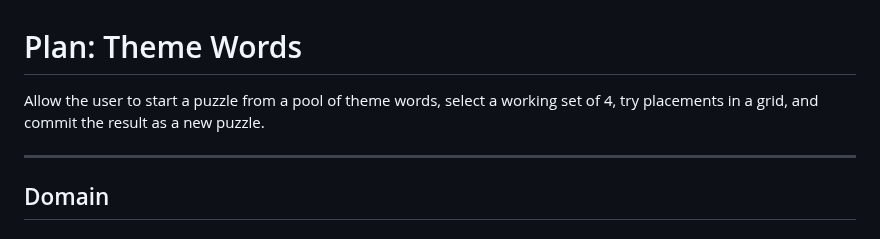
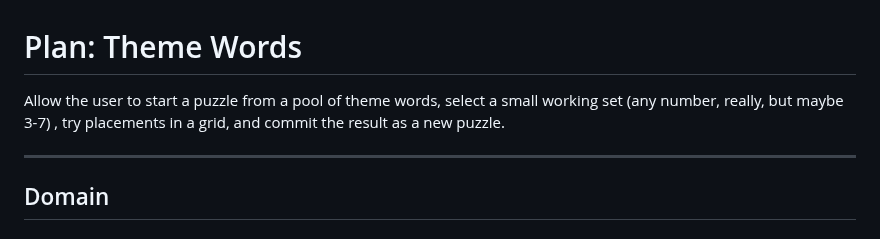
Before and after one commit to philhanna/crossword, a Markdown page: docs/plans/themes.md, the part around one of its changes. Rendered like a GitHub page.

```diff
--- a/docs/plans/themes.md
+++ b/docs/plans/themes.md
@@ -1,7 +1,7 @@
 # Plan: Theme Words
 
-Allow the user to start a puzzle from a pool of theme words, select a working
-set of 4, try placements in a grid, and commit the result as a new puzzle.
+Allow the user to start a puzzle from a pool of theme words, select a small working
+set (any number, really, but maybe 3-7) , try placements in a grid, and commit the result as a new puzzle.
 
 ---
 
```
Also changed, not shown: other parts of docs/plans/themes.md (+10 -22 lines).
